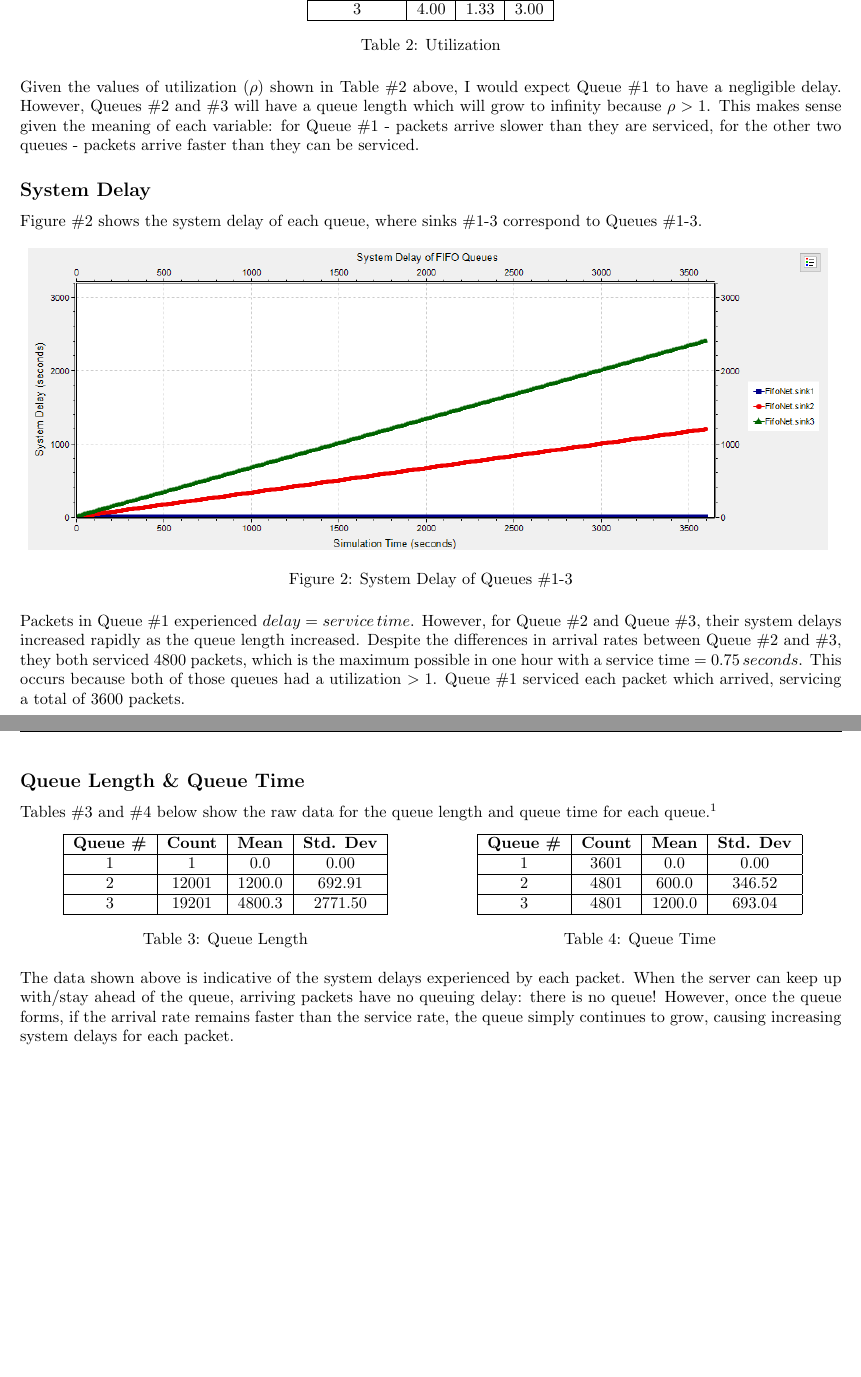
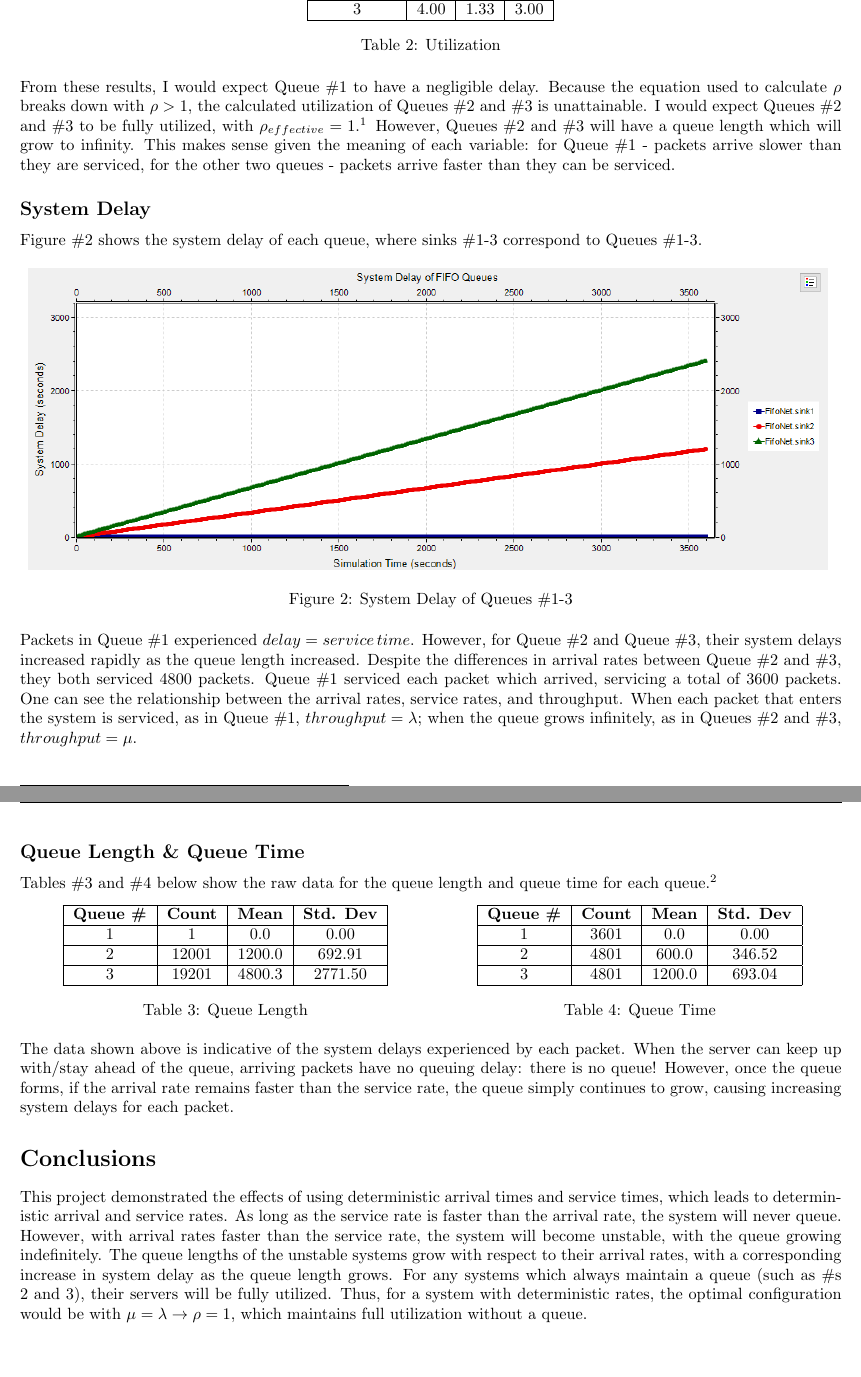
Before and after one commit to MHayden18/Communications, a LaTeX problem sheet (Assignments/Project1/Hayden_Project1.tex): two parts of pages 2 and 3 of 5, joined at a grey line, cut so that both start at the same text. Compiled offline with pdfLaTeX.

Commit message:
Finished Project1 writeup

```diff
--- a/Assignments/Project1/Hayden_Project1.tex
+++ b/Assignments/Project1/Hayden_Project1.tex
@@ -141,7 +141,10 @@ Note, each queue has a service time of 0.75 seconds, and the interarrival times
 \label{Utilization}
 \end{table}
 
-Given the values of utilization ($\rho$) shown in Table \#\ref{Utilization} above, I would expect Queue \#1 to have a negligible delay.  However, Queues \#2 and \#3 will have a queue length which will grow to infinity because $\rho > 1$.
+From these results, I would expect Queue \#1 to have a negligible delay.
+Because the equation used to calculate $\rho$ breaks down with $\rho > 1$, the calculated utilization of Queues \#2 and \#3 is unattainable.
+I would expect Queues \#2 and \#3 to be fully utilized, with $\rho_{effective} = 1$.\footnote{$\rho_{effective}$ is the actual utilization of the server, calculated as $1-p_{idle}|_{p_{idle}=0}=1$}
+However, Queues \#2 and \#3 will have a queue length which will grow to infinity.
 This makes sense given the meaning of each variable:  for Queue \#1 - packets arrive slower than they are serviced, for the other two queues - packets arrive faster than they can be serviced.
 
 \subsection*{System Delay}
@@ -156,9 +159,12 @@ Figure \#\ref{DelayPlot} shows the system delay of each queue, where sinks \#1-3
 	\end{center}
 \end{figure}
 
-Packets in Queue \#1 experienced $delay = service \, time$.  However, for Queue \#2 and Queue \#3, their system delays increased rapidly as the queue length increased.  Despite the differences in arrival rates between Queue \#2 and \#3, they both serviced 4800 packets, which is the maximum possible in one hour with a service time = $0.75 \, seconds$.
-This occurs because both of those queues had a utilization $> 1$.
+Packets in Queue \#1 experienced $delay = service \, time$.
+However, for Queue \#2 and Queue \#3, their system delays increased rapidly as the queue length increased.
+Despite the differences in arrival rates between Queue \#2 and \#3, they both serviced 4800 packets.
 Queue \#1 serviced each packet which arrived, servicing a total of 3600 packets.
+One can see the relationship between the arrival rates, service rates, and throughput.
+When each packet that enters the system is serviced, as in Queue \#1, $throughput = \lambda$; when the queue grows infinitely, as in Queues \#2 and \#3, $throughput = \mu$.
 
 \newpage
 \subsection*{Queue Length \& Queue Time}
@@ -193,6 +199,13 @@ The data shown above is indicative of the system delays experienced by each pack
 When the server can keep up with/stay ahead of the queue, arriving packets have no queuing delay:  there is no queue!
 However, once the queue forms, if the arrival rate remains faster than the service rate, the queue simply continues to grow, causing increasing system delays for each packet.
 
+\section*{Conclusions}
+This project demonstrated the effects of using deterministic arrival times and service times, which leads to deterministic arrival and service rates.
+As long as the service rate is faster than the arrival rate, the system will never queue.
+However, with arrival rates faster than the service rate, the system will become unstable, with the queue growing indefinitely.
+The queue lengths of the unstable systems grow with respect to their arrival rates, with a corresponding increase in system delay as the queue length grows.
+For any systems which always maintain a queue (such as \#s 2 and 3), their servers will be fully utilized.
+Thus, for a system with deterministic rates, the optimal configuration would be with $\mu = \lambda \rightarrow \rho = 1$, which maintains full utilization without a queue.
 \newpage
 
 \section*{Appendix A:  Edited Files}
```
Also changed, not shown: 4 other files.
